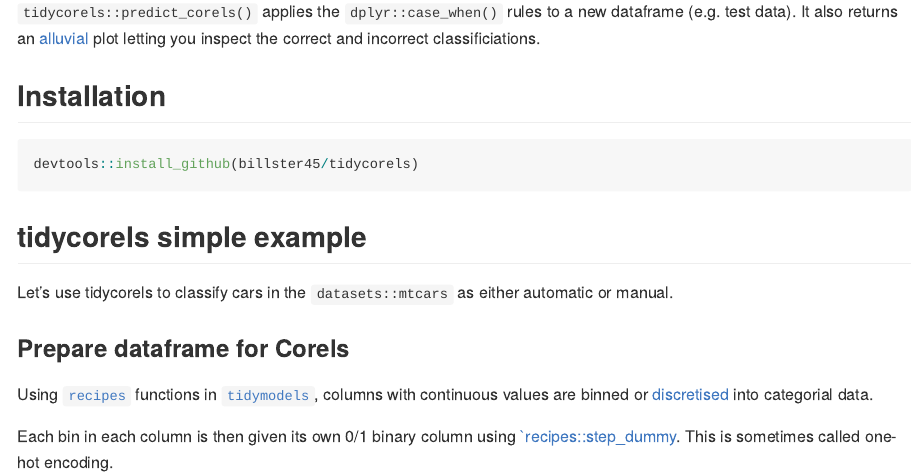
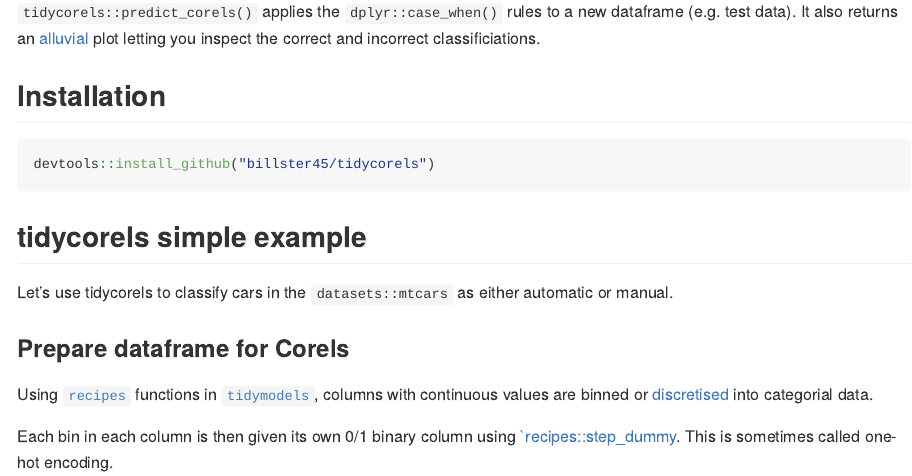
Before and after one commit to billster45/tidycorels, an R Markdown document (README.Rmd): the page in a window 1100 px wide, from 670 px down. Rendered offline with R 4.5, knitr and Pandoc, with nearby package versions; code that draws random numbers runs with fixed seeds of ours; some code elsewhere in the file could not run offline; long lines of code are wrapped; common packages that the code uses without loading them are loaded.

Commit message:
install code corrected

````diff
--- a/README.Rmd
+++ b/README.Rmd
@@ -34,7 +34,7 @@ kable_table <- function(table, title) {
 ## Installation
 
 ```{r, eval=FALSE}
-devtools::install_github(billster45/tidycorels)
+devtools::install_github("billster45/tidycorels")
 ```
 
 ## tidycorels simple example
````
Also changed, not shown: README.md, 1 other file.
